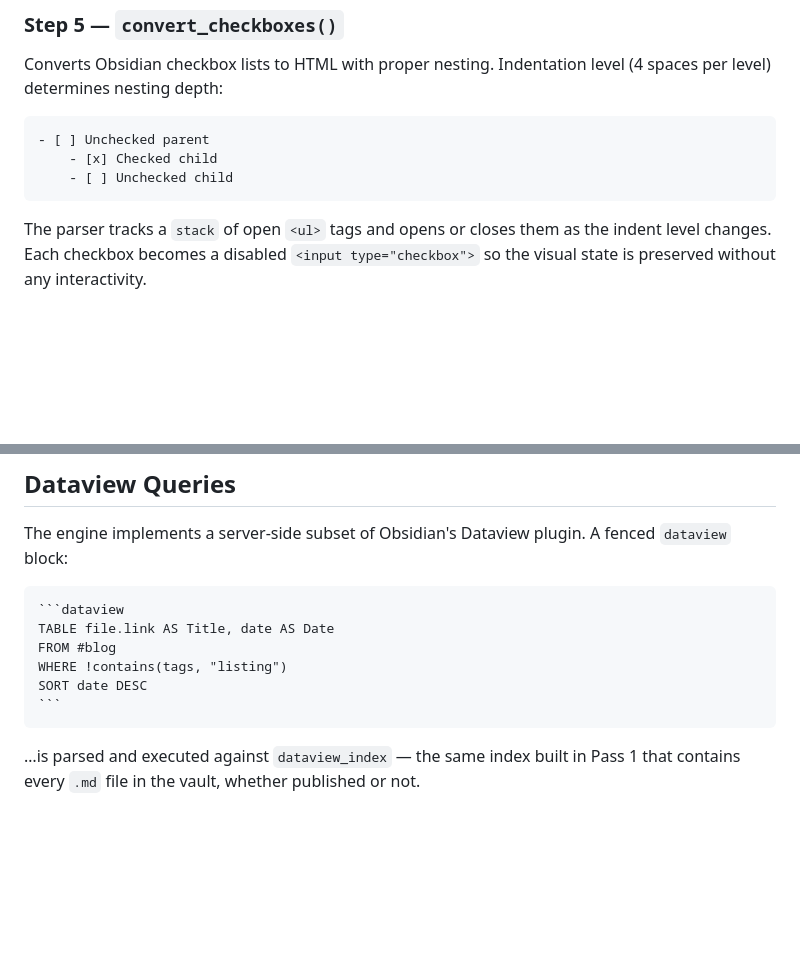
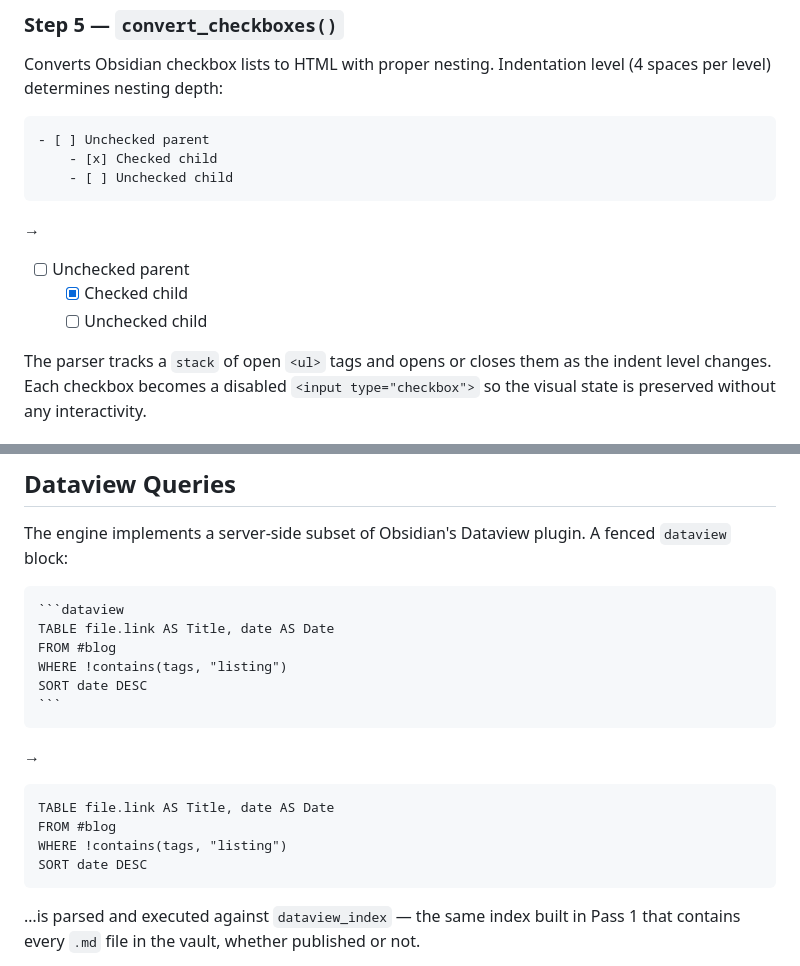
Before and after one commit to airenare/inkstone, a Markdown page: BlogPages/blog/How This Blog Works.md, 2 parts joined by grey strips. Rendered like a GitHub page; blank space fills up the shorter version.

Commit message:
add conversion examples

`````diff
--- a/BlogPages/blog/How This Blog Works.md
+++ b/BlogPages/blog/How This Blog Works.md
@@ -201,6 +201,12 @@ Converts Obsidian checkbox lists to HTML with proper nesting. Indentation level
     - [ ] Unchecked child
 ```
 
+→
+
+- [ ] Unchecked parent
+    - [x] Checked child
+    - [ ] Unchecked child
+
 The parser tracks a `stack` of open `<ul>` tags and opens or closes them as the indent level changes. Each checkbox becomes a disabled `<input type="checkbox">` so the visual state is preserved without any interactivity.
 
 ### Step 6 — `markdown.Markdown().convert()`
@@ -241,6 +247,15 @@ WHERE !contains(tags, "listing")
 SORT date DESC
 ```
 ````
+
+→
+
+```dataview
+TABLE file.link AS Title, date AS Date
+FROM #blog
+WHERE !contains(tags, "listing")
+SORT date DESC
+```
 
 …is parsed and executed against `dataview_index` — the same index built in Pass 1 that contains every `.md` file in the vault, whether published or not.
 
`````
